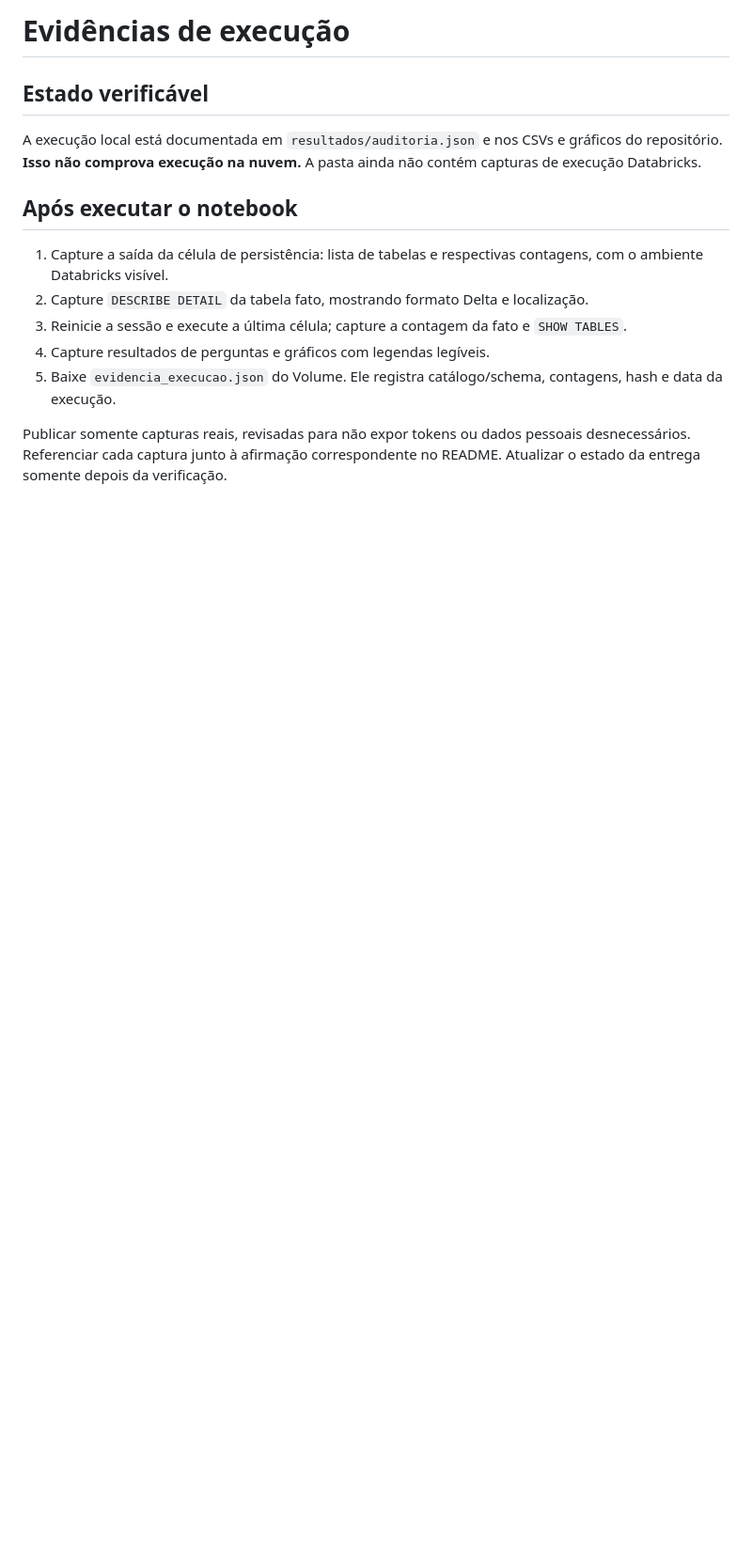
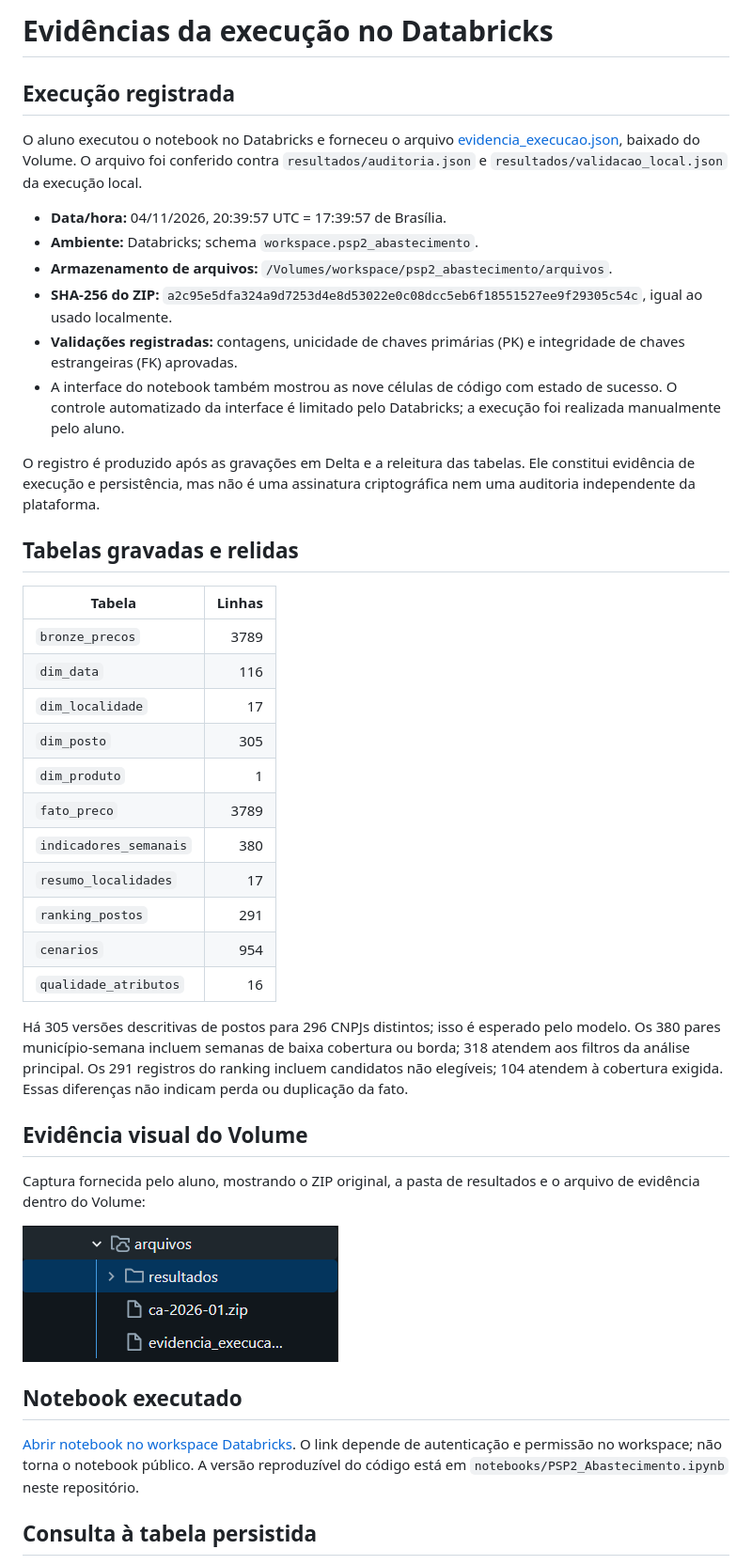
Before and after one commit to RafaelLeivas/psp2-planejamento-abastecimento, a Markdown page: evidencias/README.md, the part around one of its changes. Shown at 94% size. GitHub-like rendering; pictures changed too: evidencias/volume_arquivos.png (added); blank space fills up the shorter version.

Commit message:
Comprova execução no Databricks com JSON e capturas de tabelas persistidas

```diff
--- a/evidencias/README.md
+++ b/evidencias/README.md
@@ -1,15 +1,45 @@
-# Evidências de execução
+# Evidências da execução no Databricks
 
-## Estado verificável
+## Execução registrada
 
-A execução local está documentada em `resultados/auditoria.json` e nos CSVs e gráficos do repositório. **Isso não comprova execução na nuvem.** A pasta ainda não contém capturas de execução Databricks.
+O aluno executou o notebook no Databricks e forneceu o arquivo [evidencia_execucao.json](evidencia_execucao.json), baixado do Volume. O arquivo foi conferido contra `resultados/auditoria.json` e `resultados/validacao_local.json` da execução local.
 
-## Após executar o notebook
+- **Data/hora:** 04/11/2026, 20:39:57 UTC = 17:39:57 de Brasília.
+- **Ambiente:** Databricks; schema `workspace.psp2_abastecimento`.
+- **Armazenamento de arquivos:** `/Volumes/workspace/psp2_abastecimento/arquivos`.
+- **SHA-256 do ZIP:** `a2c95e5dfa324a9d7253d4e8d53022e0c08dcc5eb6f18551527ee9f29305c54c`, igual ao usado localmente.
+- **Validações registradas:** contagens, unicidade de chaves primárias (PK) e integridade de chaves estrangeiras (FK) aprovadas.
+- A interface do notebook também mostrou as nove células de código com estado de sucesso. O controle automatizado da interface é limitado pelo Databricks; a execução foi realizada manualmente pelo aluno.
 
-1. Capture a saída da célula de persistência: lista de tabelas e respectivas contagens, com o ambiente Databricks visível.
-2. Capture `DESCRIBE DETAIL` da tabela fato, mostrando formato Delta e localização.
-3. Reinicie a sessão e execute a última célula; capture a contagem da fato e `SHOW TABLES`.
-4. Capture resultados de perguntas e gráficos com legendas legíveis.
-5. Baixe `evidencia_execucao.json` do Volume. Ele registra catálogo/schema, contagens, hash e data da execução.
+O registro é produzido após as gravações em Delta e a releitura das tabelas. Ele constitui evidência de execução e persistência, mas não é uma assinatura criptográfica nem uma auditoria independente da plataforma.
 
-Publicar somente capturas reais, revisadas para não expor tokens ou dados pessoais desnecessários. Referenciar cada captura junto à afirmação correspondente no README. Atualizar o estado da entrega somente depois da verificação.
+## Tabelas gravadas e relidas
+
+| Tabela | Linhas |
+|---|---:|
+| `bronze_precos` | 3789 |
+| `dim_data` | 116 |
+| `dim_localidade` | 17 |
+| `dim_posto` | 305 |
+| `dim_produto` | 1 |
+| `fato_preco` | 3789 |
+| `indicadores_semanais` | 380 |
+| `resumo_localidades` | 17 |
+| `ranking_postos` | 291 |
+| `cenarios` | 954 |
+| `qualidade_atributos` | 16 |
+
+Há 305 versões descritivas de postos para 296 CNPJs distintos; isso é esperado pelo modelo. Os 380 pares município-semana incluem semanas de baixa cobertura ou borda; 318 atendem aos filtros da análise principal. Os 291 registros do ranking incluem candidatos não elegíveis; 104 atendem à cobertura exigida. Essas diferenças não indicam perda ou duplicação da fato.
+
+## Evidência visual do Volume
+
+Captura fornecida pelo aluno, mostrando o ZIP original, a pasta de resultados e o arquivo de evidência dentro do Volume:
+
+![Arquivos persistidos no Volume do Databricks](volume_arquivos.png)
+
+## Notebook executado
+
+[Abrir notebook no workspace Databricks](https://dbc-21b60f4e-9b9b.cloud.databricks.com/editor/notebooks/4238758834521223?o=7474660670040372). O link depende de autenticação e permissão no workspace; não torna o notebook público. A versão reproduzível do código está em `notebooks/PSP2_Abastecimento.ipynb` neste repositório.
+
+## Consulta à tabela persistida
+
```
Also changed, not shown: other parts of evidencias/README.md (+10 -0 lines), evidencias/databricks_consulta.png (added), 1 other file.
